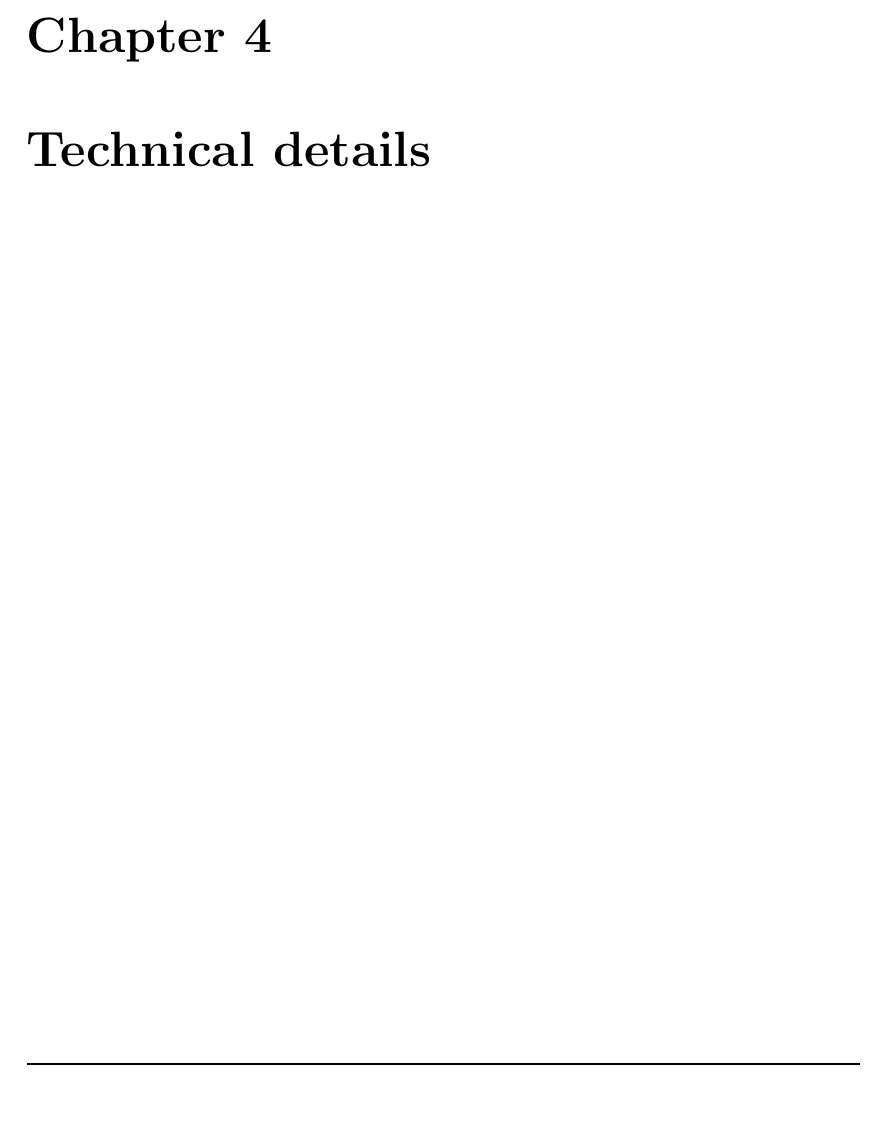
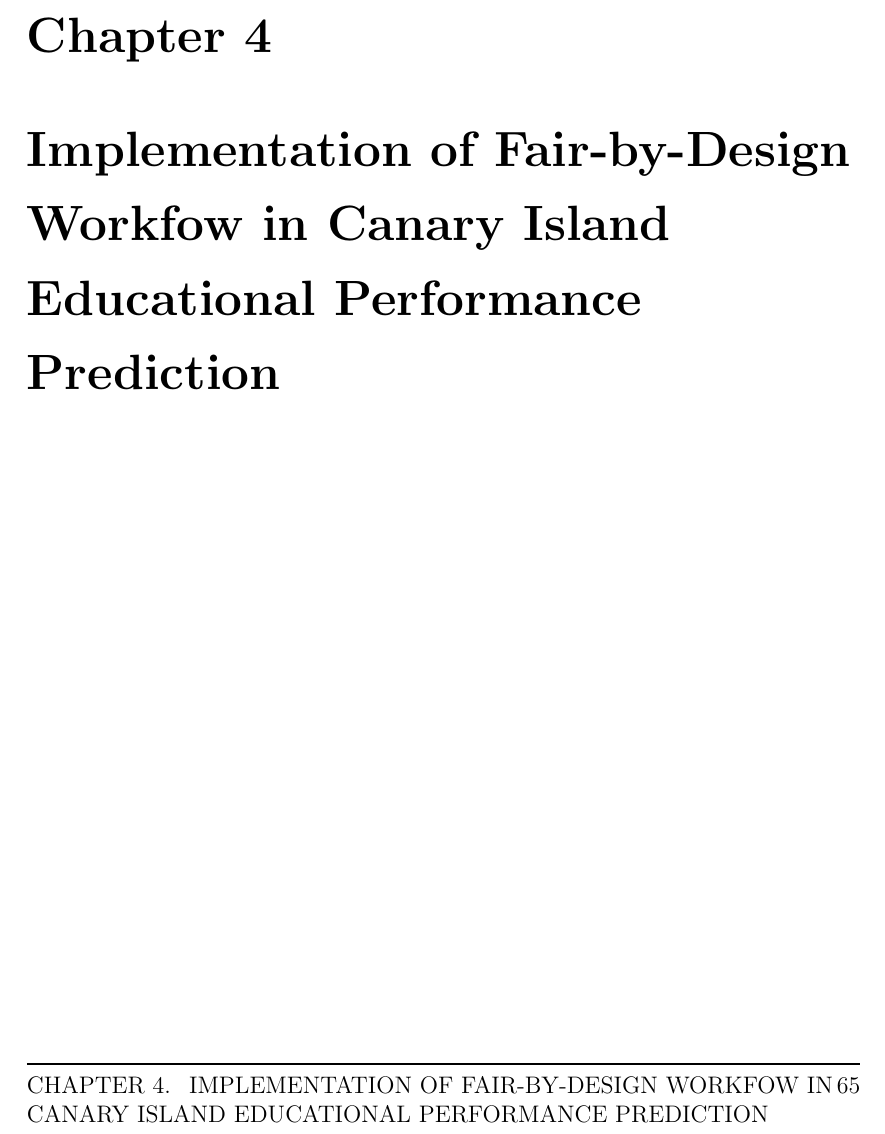
Before and after one commit to antonioIannotta/Thesis, a LaTeX thesis (thesis-main.tex): part of page 73 of 84, cut so that both start at the same text, the shorter picture padded with empty space. Compiled offline with pdfLaTeX.

Commit message:
title fixed

```diff
--- a/thesis-main.tex
+++ b/thesis-main.tex
@@ -1546,7 +1546,7 @@ In proposing future directions, emphasize the importance of refining model deplo
 
 
 %----------------------------------------------------------------------------------------
-\chapter{Technical details}
+\chapter{Implementation of Fair-by-Design Workfow in Canary Island Educational Performance Prediction}
 \label{chap:technical}
 
 
```
